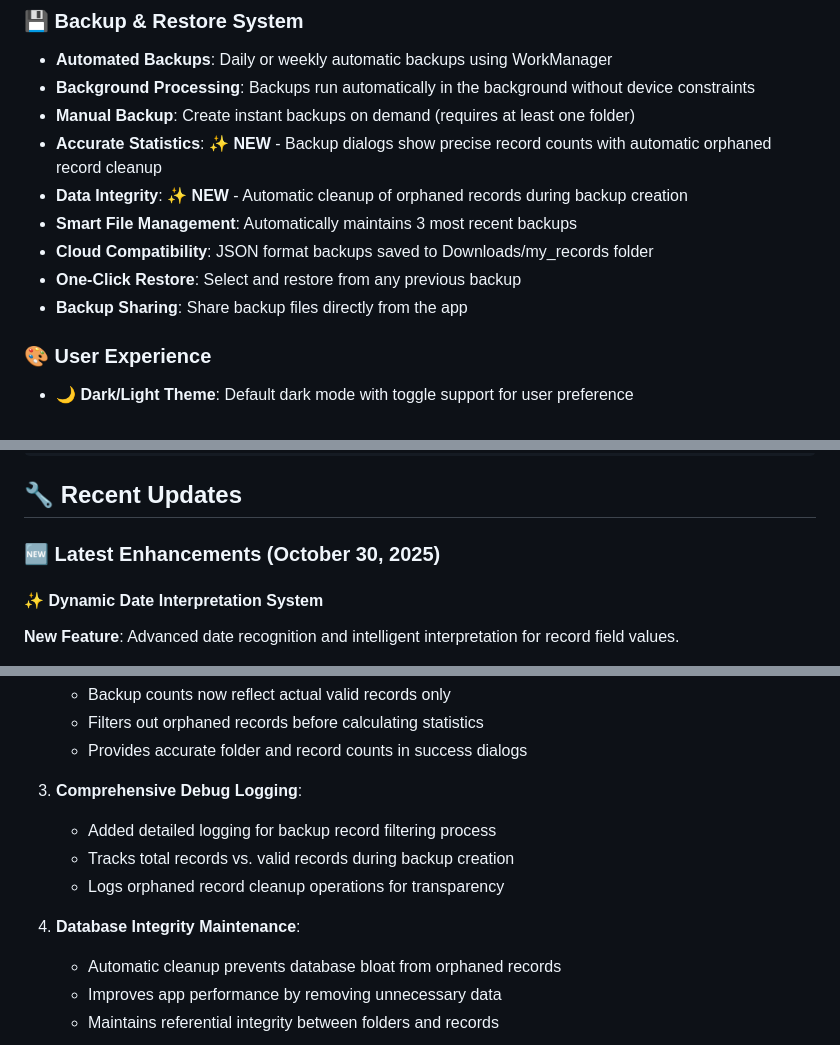
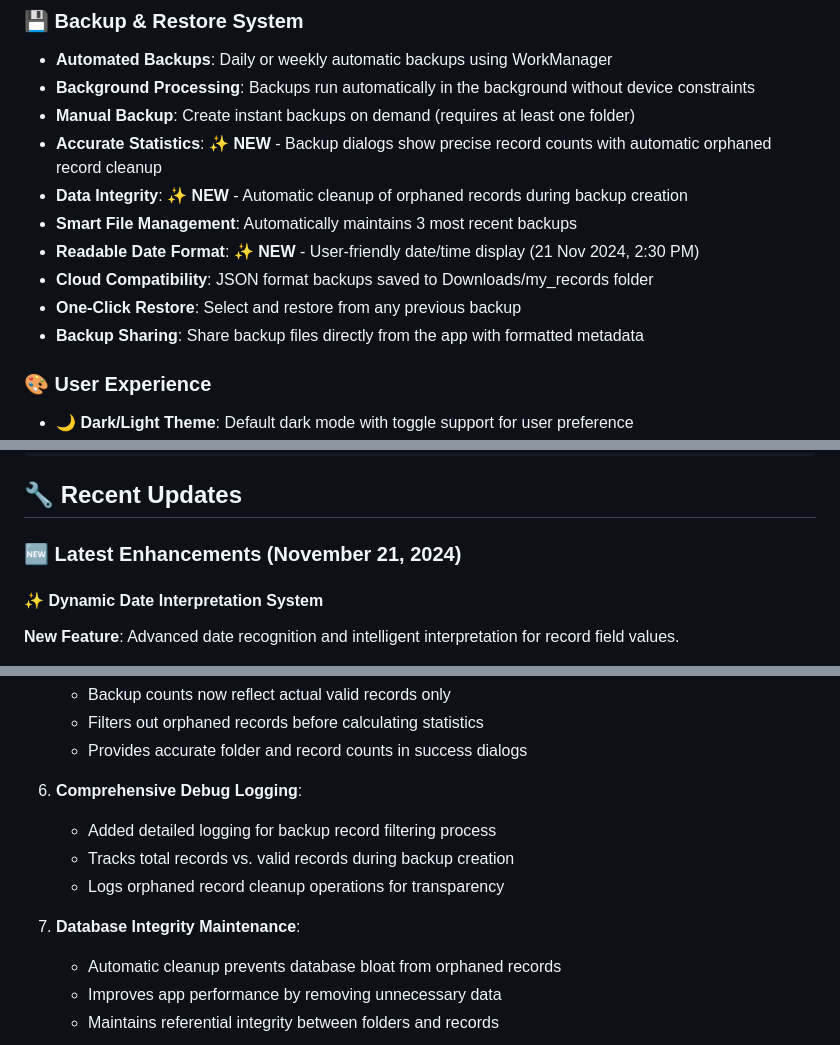
Before and after one commit to ananyaakamat/my-records-flutter-app, a Markdown page: README.md, 3 parts joined by grey strips. Drawn GitHub-style.

```diff
--- a/README.md
+++ b/README.md
@@ -44,9 +45,10 @@ A comprehensive Flutter application for organizing and managing personal documen
 - **Accurate Statistics**: ✨ **NEW** - Backup dialogs show precise record counts with automatic orphaned record cleanup
 - **Data Integrity**: ✨ **NEW** - Automatic cleanup of orphaned records during backup creation
 - **Smart File Management**: Automatically maintains 3 most recent backups
+- **Readable Date Format**: ✨ **NEW** - User-friendly date/time display (21 Nov 2024, 2:30 PM)
 - **Cloud Compatibility**: JSON format backups saved to Downloads/my_records folder
 - **One-Click Restore**: Select and restore from any previous backup
-- **Backup Sharing**: Share backup files directly from the app
+- **Backup Sharing**: Share backup files directly from the app with formatted metadata
 
 ### 🎨 User Experience
 
@@ -179,7 +181,7 @@ lib/
 
 ## 🔧 Recent Updates
 
-### 🆕 Latest Enhancements (October 30, 2025)
+### 🆕 Latest Enhancements (November 21, 2024)
 
 #### ✨ Dynamic Date Interpretation System
 
@@ -240,13 +282,13 @@ The app now intelligently recognizes dates in these formats within Field Values:
    - Filters out orphaned records before calculating statistics
    - Provides accurate folder and record counts in success dialogs
 
-3. **Comprehensive Debug Logging**:
+6. **Comprehensive Debug Logging**:
 
    - Added detailed logging for backup record filtering process
    - Tracks total records vs. valid records during backup creation
    - Logs orphaned record cleanup operations for transparency
 
-4. **Database Integrity Maintenance**:
+7. **Database Integrity Maintenance**:
    - Automatic cleanup prevents database bloat from orphaned records
    - Improves app performance by removing unnecessary data
    - Maintains referential integrity between folders and records
```
Also changed, not shown: other parts of README.md (+65 -11 lines).
